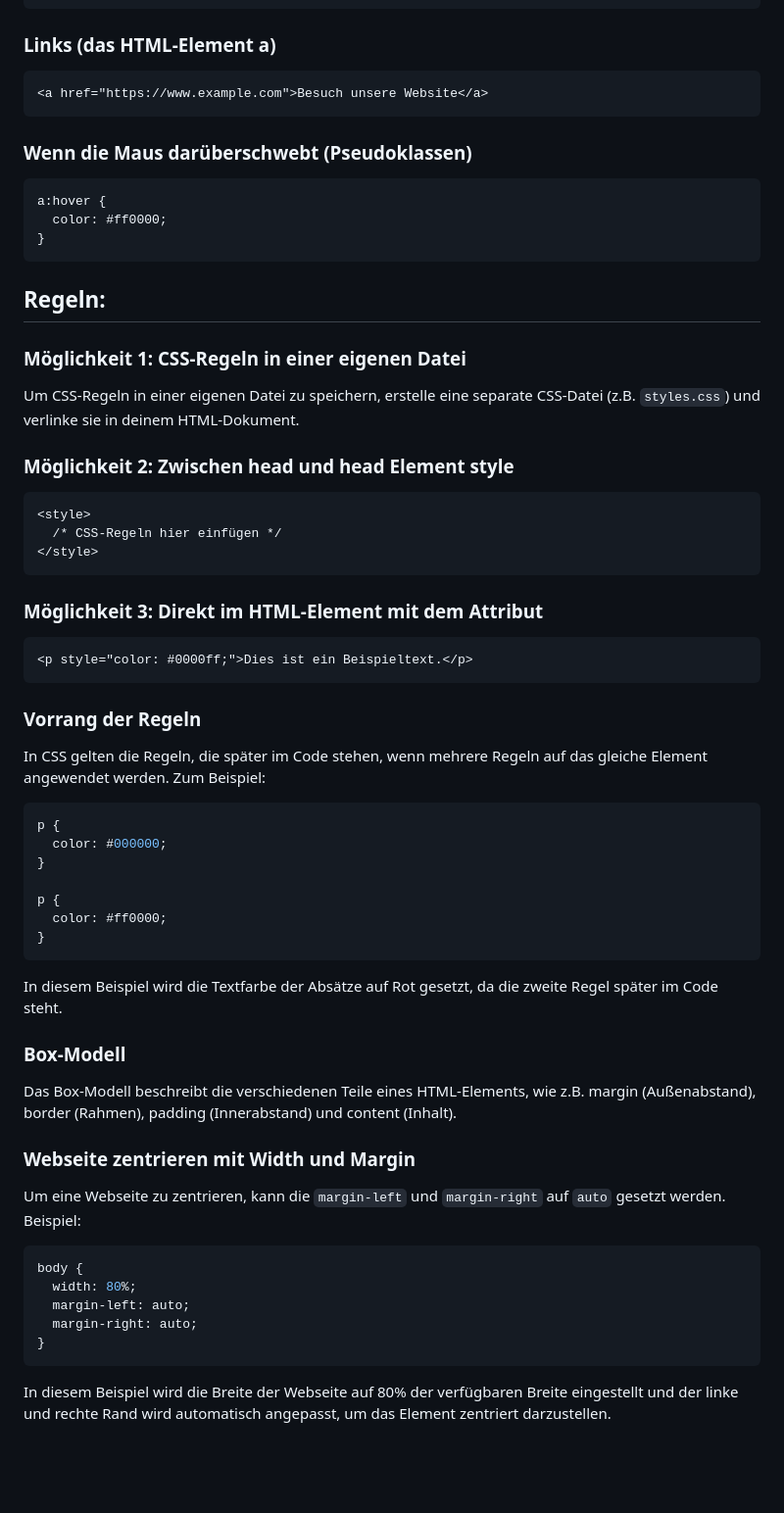
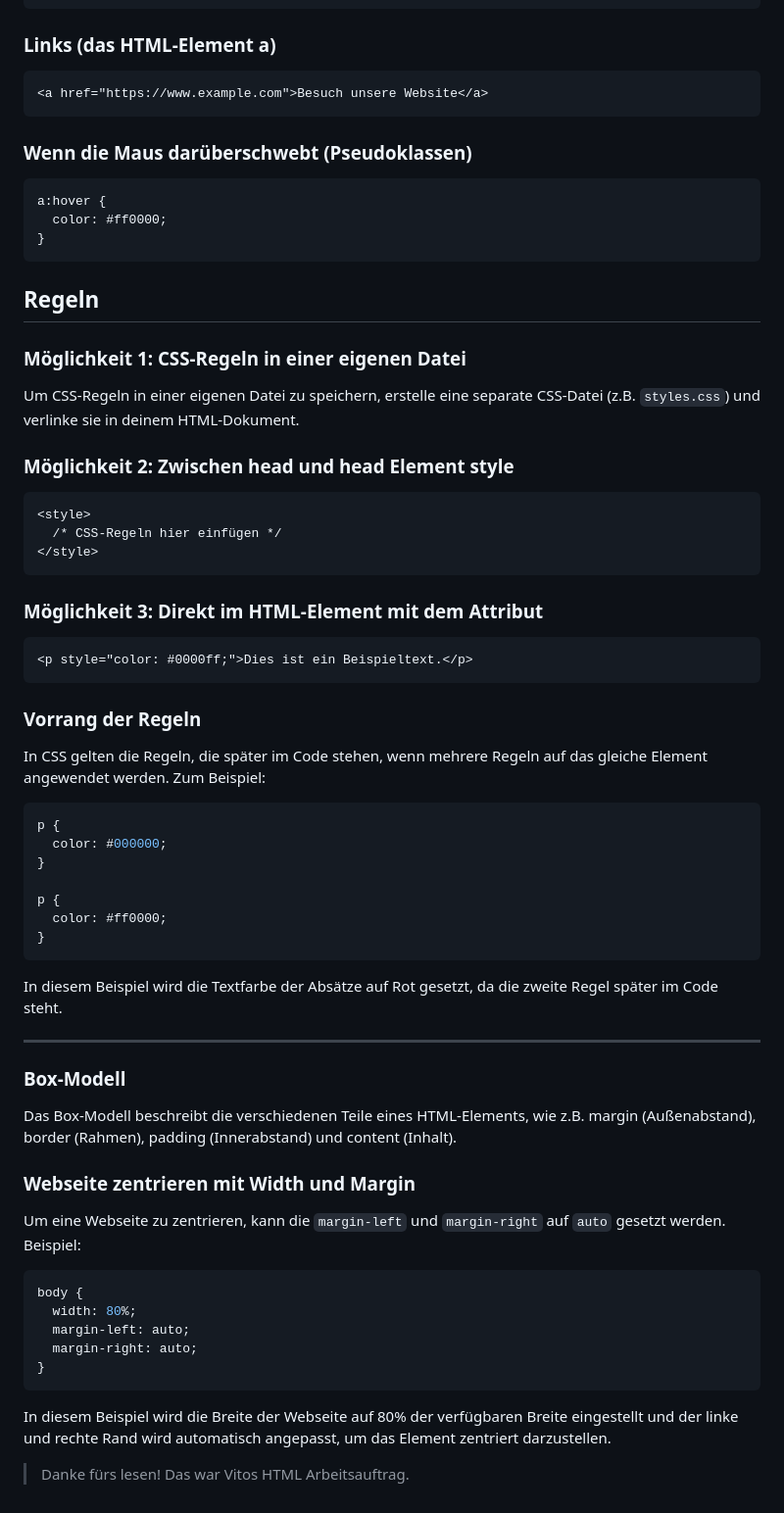
Before and after one commit to vsvito420/html-grundgeruest-css, a Markdown page: README.md, the part around the change printed below. Shown: that part at 98% size. Drawn GitHub-style; blank space fills up the shorter version.

````diff
--- a/README.md
+++ b/README.md
@@ -82,22 +86,27 @@ h1 {
 ```
 
 ### Links (das HTML-Element a)
+
 ```html
 <a href="https://www.example.com">Besuch unsere Website</a>
 ```
 
 ### Wenn die Maus darüberschwebt (Pseudoklassen)
+
 ```css
 a:hover {
   color: #ff0000;
 }
 ```
 
-## Regeln:
+## Regeln
+
 ### Möglichkeit 1: CSS-Regeln in einer eigenen Datei
+
 Um CSS-Regeln in einer eigenen Datei zu speichern, erstelle eine separate CSS-Datei (z.B. `styles.css`) und verlinke sie in deinem HTML-Dokument.
 
 ### Möglichkeit 2: Zwischen head und head Element style
+
 ```html
 <style>
   /* CSS-Regeln hier einfügen */
@@ -105,12 +114,15 @@ Um CSS-Regeln in einer eigenen Datei zu speichern, erstelle eine separate CSS-Da
 ```
 
 ### Möglichkeit 3: Direkt im HTML-Element mit dem Attribut
+
 ```html
 <p style="color: #0000ff;">Dies ist ein Beispieltext.</p>
 ```
 
 ### Vorrang der Regeln
+
 In CSS gelten die Regeln, die später im Code stehen, wenn mehrere Regeln auf das gleiche Element angewendet werden. Zum Beispiel:
+
 ```css
 p {
   color: #000000;
@@ -120,13 +132,19 @@ p {
   color: #ff0000;
 }
 ```
+
 In diesem Beispiel wird die Textfarbe der Absätze auf Rot gesetzt, da die zweite Regel später im Code steht.
 
+----
+
 ### Box-Modell
+
 Das Box-Modell beschreibt die verschiedenen Teile eines HTML-Elements, wie z.B. margin (Außenabstand), border (Rahmen), padding (Innerabstand) und content (Inhalt).
 
 ### Webseite zentrieren mit Width und Margin
+
 Um eine Webseite zu zentrieren, kann die `margin-left` und `margin-right` auf `auto` gesetzt werden. Beispiel:
+
 ```css
 body {
   width: 80%;
@@ -134,4 +152,7 @@ body {
   margin-right: auto;
 }
 ```
+
 In diesem Beispiel wird die Breite der Webseite auf 80% der verfügbaren Breite eingestellt und der linke und rechte Rand wird automatisch angepasst, um das Element zentriert darzustellen.
+
+> Danke fürs lesen! Das war Vitos HTML Arbeitsauftrag.
````
Also changed, not shown: other parts of README.md (+17 -13 lines).
